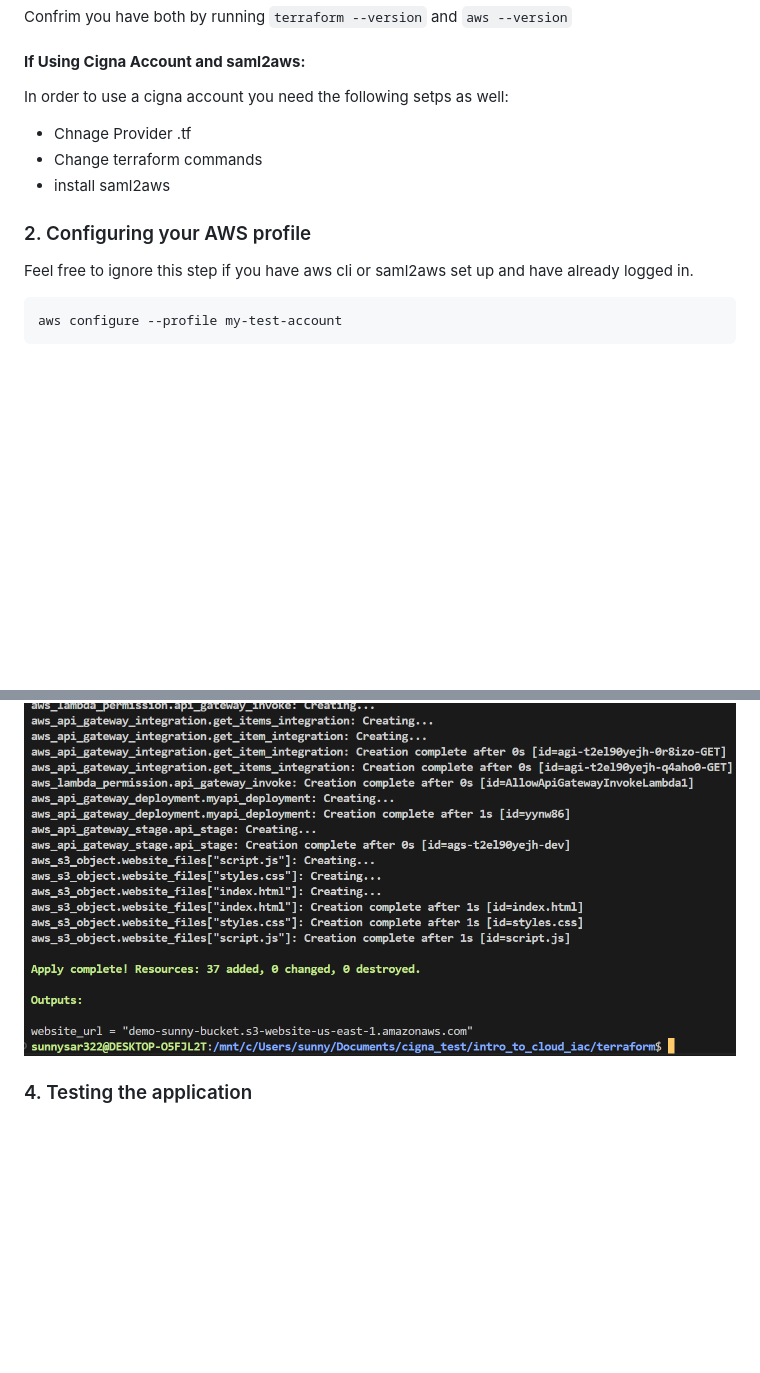
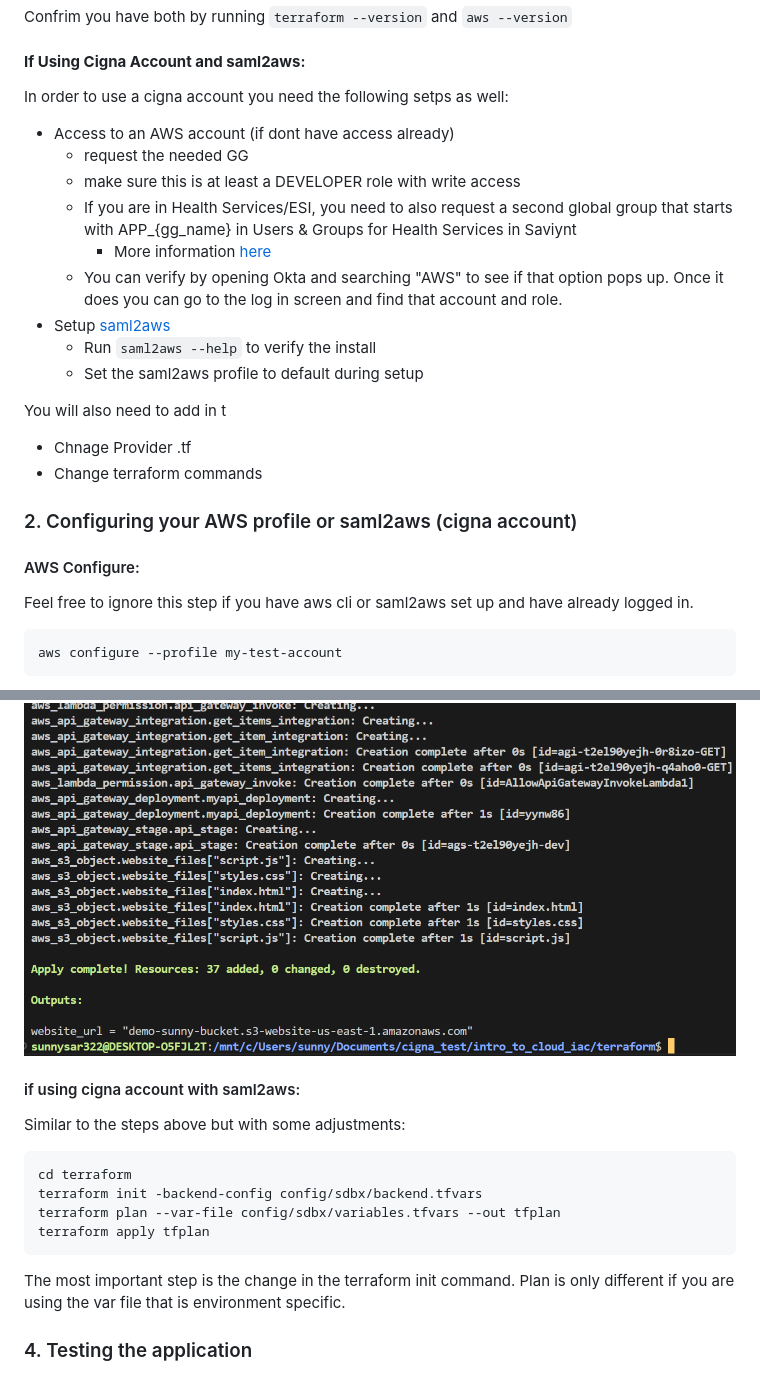
Before and after one commit to sunnysar322/intro_to_cloud_iac, a Markdown page: README.md, 2 parts joined by grey strips. Rendered like a GitHub page; blank space fills up the shorter version.

````diff
--- a/README.md
+++ b/README.md
@@ -38,12 +38,23 @@ Confrim you have both by running `terraform --version` and `aws --version`
 
 In order to use a cigna account you need the following setps as well:
 
+- Access to an AWS account (if dont have access already)
+  - request the needed GG
+  - make sure this is at least a DEVELOPER role with write access
+  - If you are in  Health Services/ESI, you need to also request a second global group that starts with APP_{gg_name} in Users & Groups for Health Services in Saviynt
+    - More information [here](https://confluence.sys.cigna.com/pages/viewpage.action?pageId=332050198)
+  - You can verify by opening Okta and searching "AWS" to see if that option pops up. Once it does you can go to the log in screen and find that account and role.
+- Setup [saml2aws](https://github.sys.cigna.com/cigna/okta-auto-federation/wiki)
+  - Run `saml2aws --help` to verify the install
+  - Set the saml2aws profile to default during setup
+
+You will also need to add in t
 - Chnage Provider .tf
 - Change terraform commands
-- install saml2aws
 
-### 2. Configuring your AWS profile
+### 2. Configuring your AWS profile or saml2aws (cigna account)
 
+#### AWS Configure:
 Feel free to ignore this step if you have aws cli or saml2aws set up and have already logged in.
 
 ```sh
@@ -95,6 +143,19 @@ terraform apply tfplan
 This last command will apply all of your changes in the plan as long as it is not stale or created too long ago.
 
 ![terraform apply](images/terraform_apply.PNG)
+
+#### if using cigna account with saml2aws:
+
+Similar to the steps above but with some adjustments:
+
+```
+cd terraform
+terraform init -backend-config config/sdbx/backend.tfvars
+terraform plan --var-file config/sdbx/variables.tfvars --out tfplan
+terraform apply tfplan
+```
+
+The most important step is the change in the terraform init command. Plan is only different if you are using the var file that is environment specific.
 
 ### 4. Testing the application
 
````
Also changed, not shown: other parts of README.md (+37 -0 lines).
